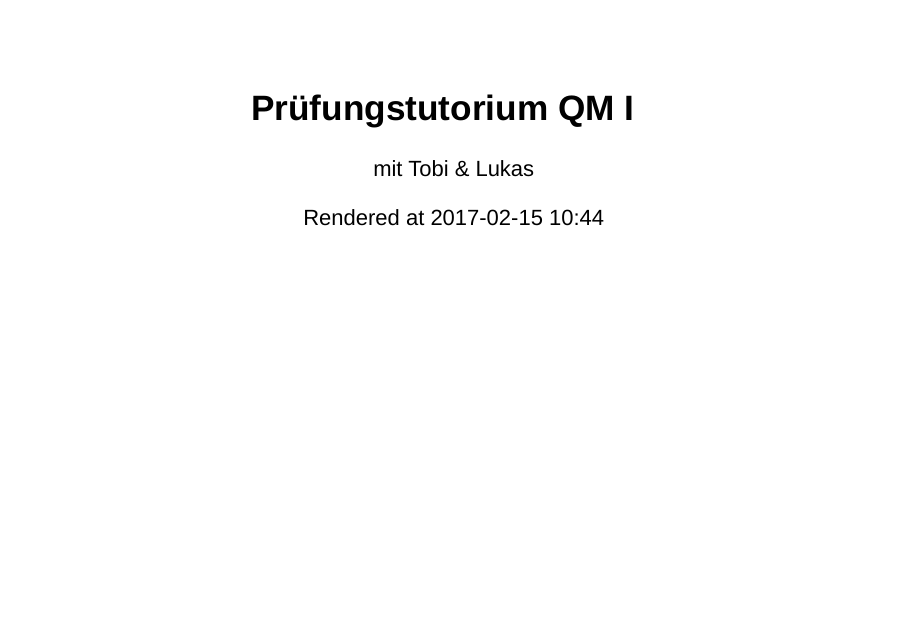
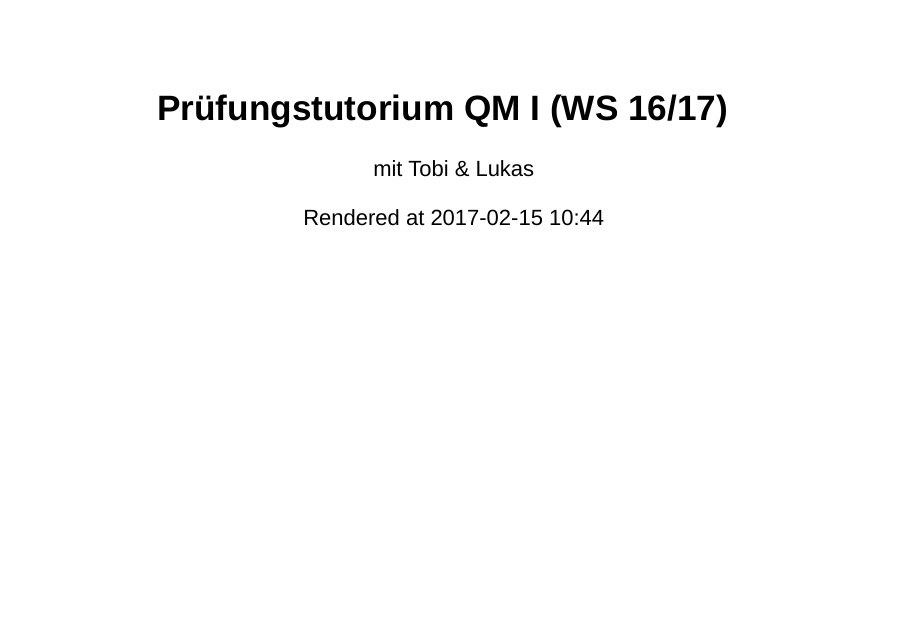
Before and after one commit to tadaadata/pruefungstutorium_qm1_17, an R Markdown document (presentation.Rmd): page 1 of 84. Rendered offline with R 4.5, knitr and Pandoc, with nearby package versions; drawn as Slidy slides in place of the format the file asks for; code that draws random numbers runs with fixed seeds of ours; some code elsewhere in the file could not run offline.

Commit message:
Tweak title slide

```diff
--- a/assets/styles.css
+++ b/assets/styles.css
@@ -1,3 +1,9 @@
+/* Title slide */
+.reveal .date {
+  padding-top: 100px;
+  font-size: smaller;
+}
+
 /* Multiple Columns */
 .col2 {
     columns: 2 200px;
--- a/presentation.Rmd
+++ b/presentation.Rmd
@@ -1,5 +1,5 @@
 ---
-title: "Prüfungstutorium QM I"
+title: "Prüfungstutorium QM I (WS 16/17)"
 author: "mit Tobi & Lukas"
 date: "Rendered at `r format(Sys.time(), '%F %H:%M')`"
 output:
```
